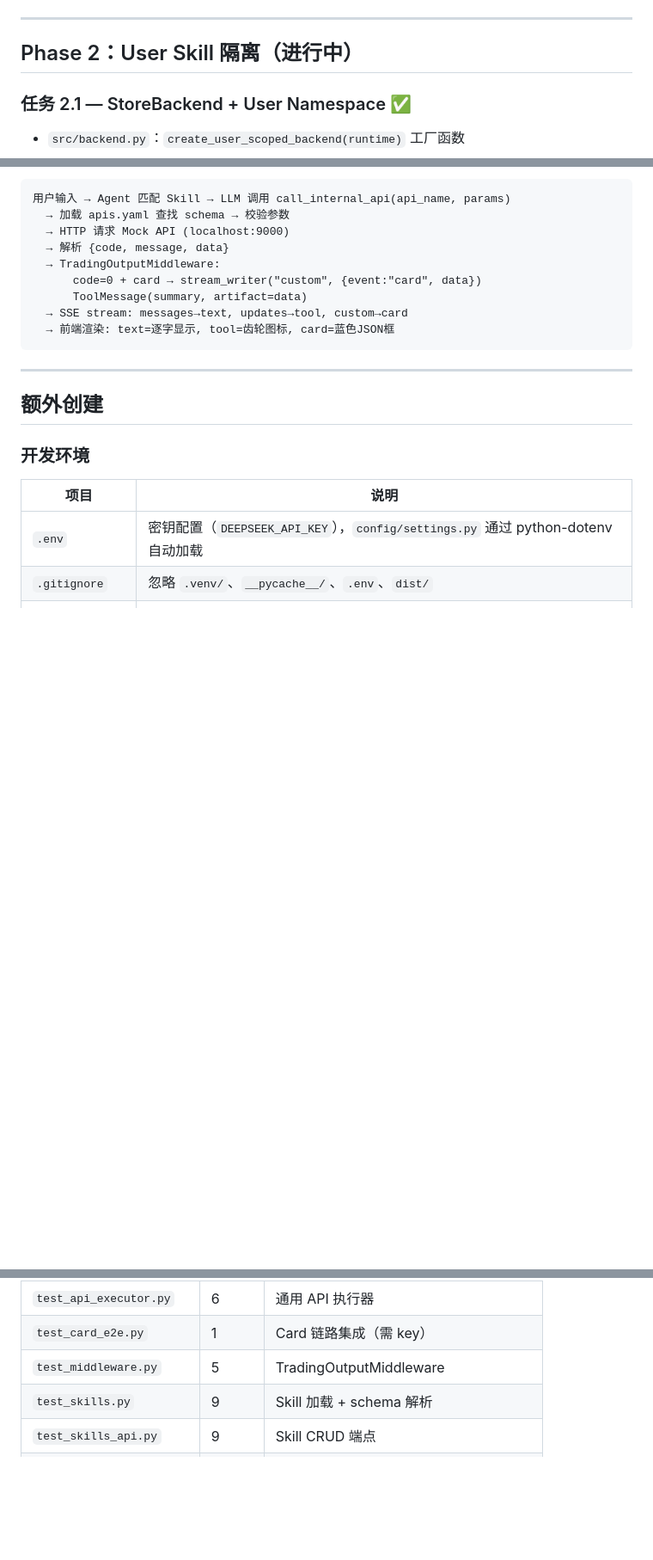
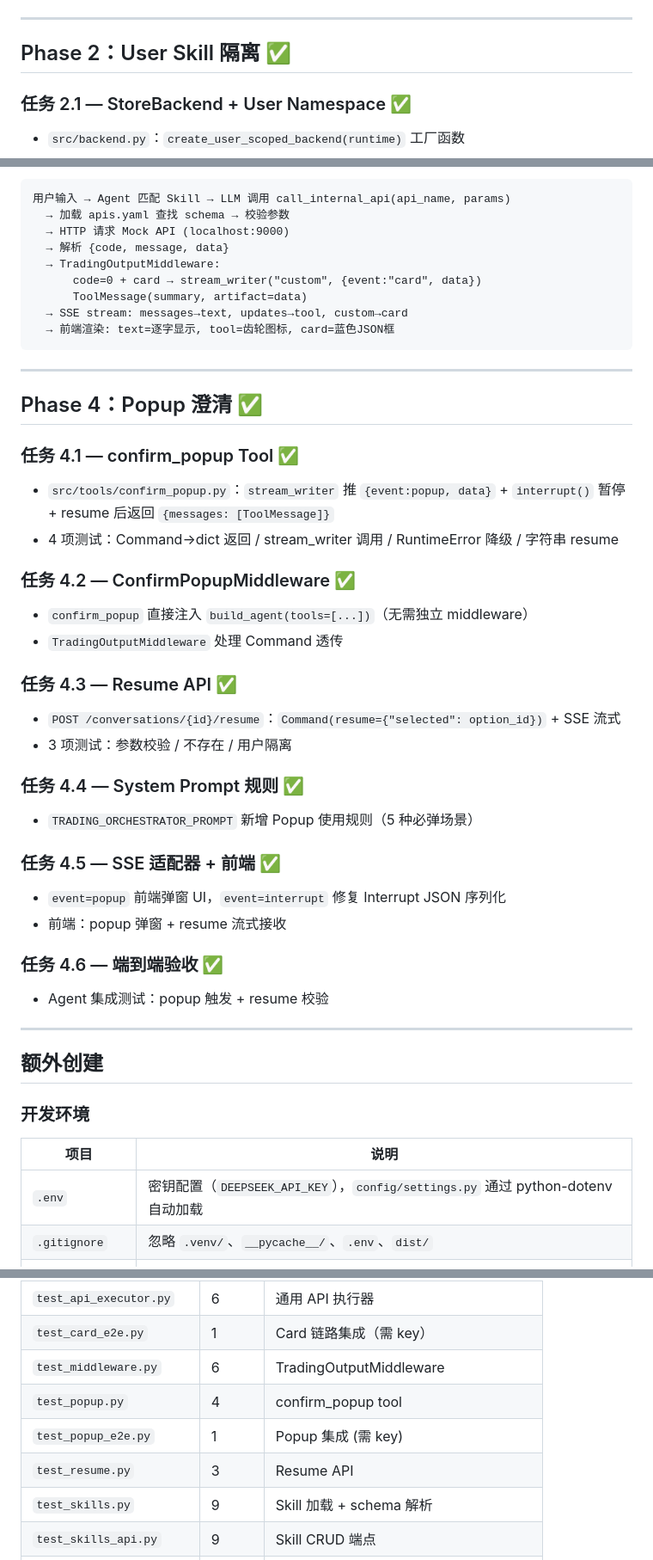
Before and after one commit to sunxiaojia123/card-deepagent, a Markdown page: 开发进度.md, 3 parts joined by grey strips. Shown at 86% size. Drawn GitHub-style; blank space fills up the shorter version.

```diff
--- a/开发进度.md
+++ b/开发进度.md
@@ -62,7 +62,7 @@
 
 ---
 
-## Phase 2：User Skill 隔离（进行中）
+## Phase 2：User Skill 隔离 ✅
 
 ### 任务 2.1 — StoreBackend + User Namespace ✅
 
@@ -168,6 +168,32 @@
 
 ---
 
+## Phase 4：Popup 澄清 ✅
+
+### 任务 4.1 — confirm_popup Tool ✅
+- `src/tools/confirm_popup.py`：`stream_writer` 推 `{event:popup, data}` + `interrupt()` 暂停 + resume 后返回 `{messages: [ToolMessage]}`
+- 4 项测试：Command→dict 返回 / stream_writer 调用 / RuntimeError 降级 / 字符串 resume
+
+### 任务 4.2 — ConfirmPopupMiddleware ✅
+- `confirm_popup` 直接注入 `build_agent(tools=[...])`（无需独立 middleware）
+- `TradingOutputMiddleware` 处理 Command 透传
+
+### 任务 4.3 — Resume API ✅
+- `POST /conversations/{id}/resume`：`Command(resume={"selected": option_id})` + SSE 流式
+- 3 项测试：参数校验 / 不存在 / 用户隔离
+
+### 任务 4.4 — System Prompt 规则 ✅
+- `TRADING_ORCHESTRATOR_PROMPT` 新增 Popup 使用规则（5 种必弹场景）
+
+### 任务 4.5 — SSE 适配器 + 前端 ✅
+- `event=popup` 前端弹窗 UI，`event=interrupt` 修复 Interrupt JSON 序列化
+- 前端：popup 弹窗 + resume 流式接收
+
+### 任务 4.6 — 端到端验收 ✅
+- Agent 集成测试：popup 触发 + resume 校验
+
+---
+
 ## 额外创建
 
 ### 开发环境
@@ -246,7 +273,10 @@
 | `test_context.py` | 5 | TradingContext 定义与兼容性 |
 | `test_api_executor.py` | 6 | 通用 API 执行器 |
 | `test_card_e2e.py` | 1 | Card 链路集成（需 key） |
-| `test_middleware.py` | 5 | TradingOutputMiddleware |
+| `test_middleware.py` | 6 | TradingOutputMiddleware |
+| `test_popup.py` | 4 | confirm_popup tool |
+| `test_popup_e2e.py` | 1 | Popup 集成 (需 key) |
+| `test_resume.py` | 3 | Resume API |
 | `test_skills.py` | 9 | Skill 加载 + schema 解析 |
 | `test_skills_api.py` | 9 | Skill CRUD 端点 |
 | `test_stream.py` | 5 | SSE 适配器（含 tool msg） |
```
Also changed, not shown: other parts of 开发进度.md (+3 -2 lines), 任务拆分.md (+2 -3 lines), 方案书-Summarization.md (added, +299 -0 lines).
